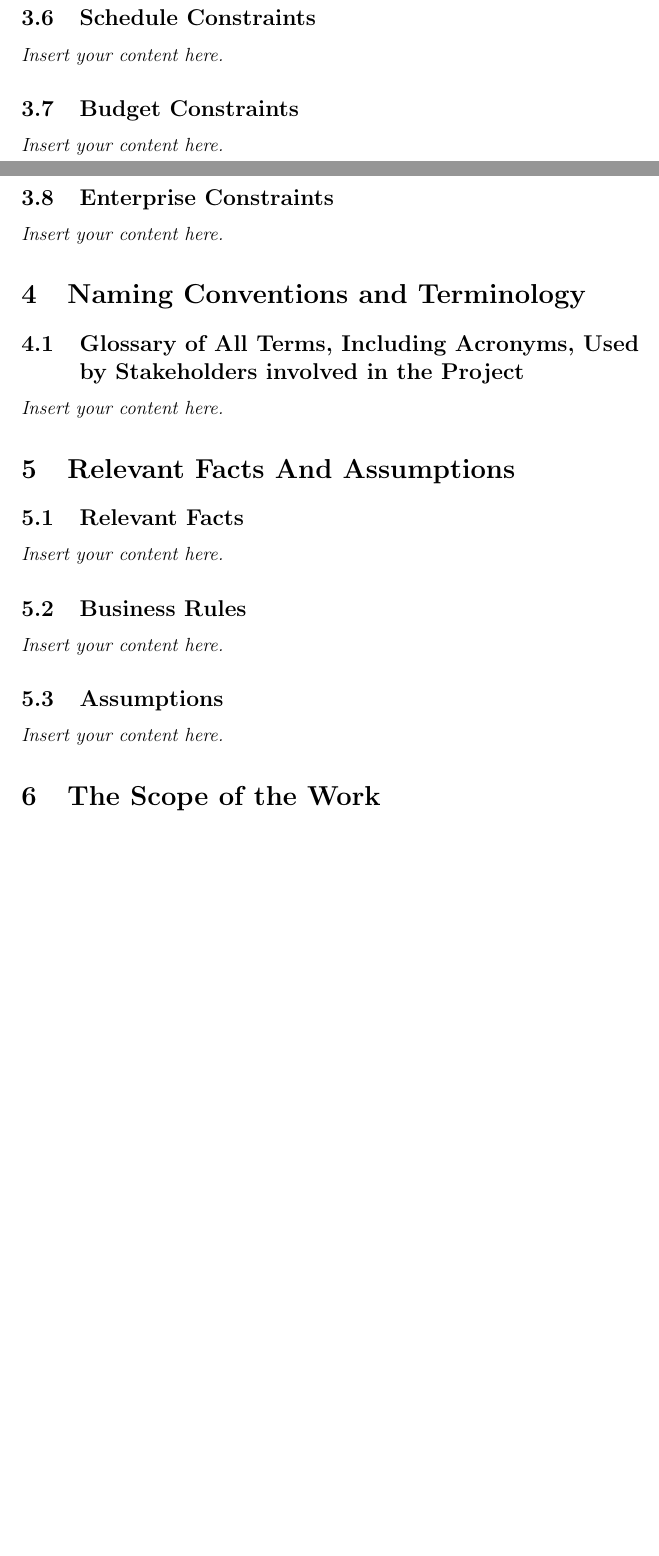
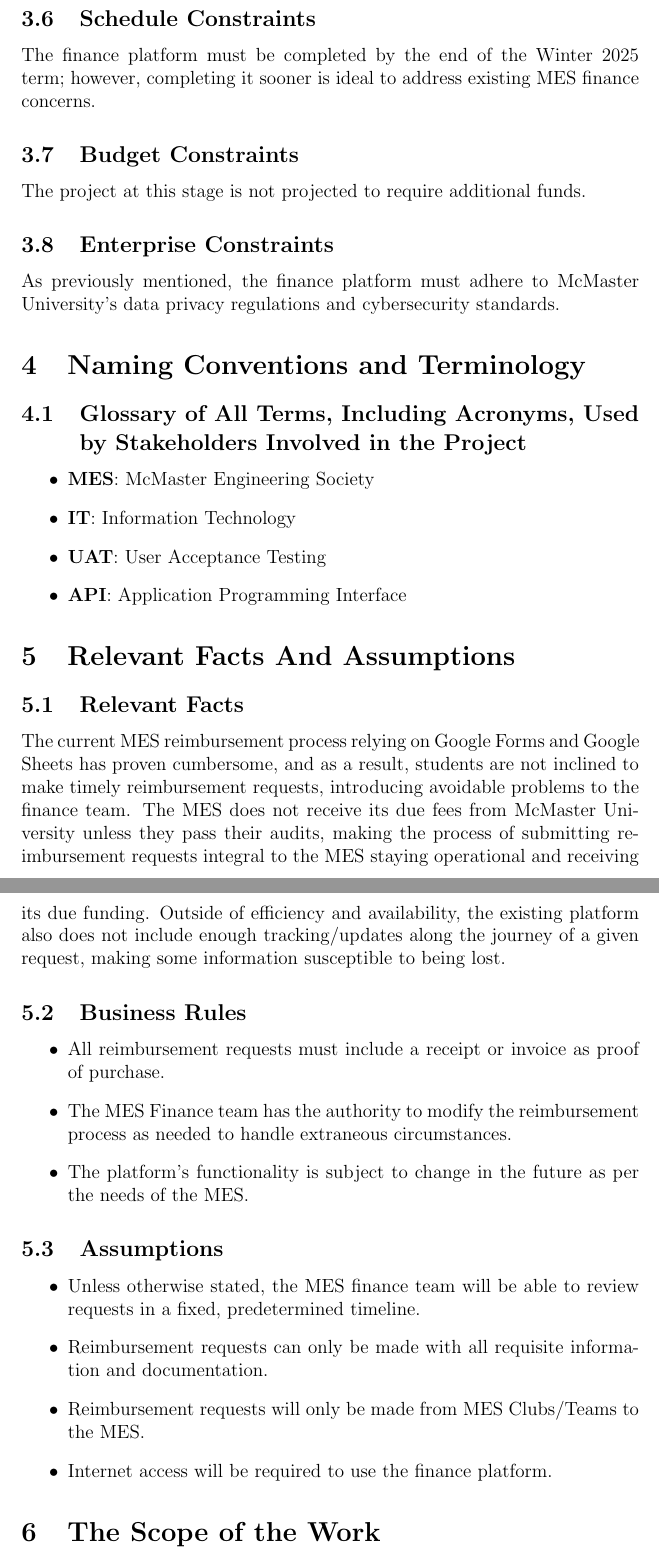
Before and after one commit to ausbennett/mes-finance-platform, a LaTeX document (docs/SRS/SRS.tex): two parts of pages 8 and 9 of 24 before the commit and two parts of pages 10 and 11 of 26 after it, joined at a grey line, cut so that both start at the same text, the shorter picture padded with empty space. Compiled offline with pdfLaTeX.

Commit message:
Christian yaps about sections 1-6

```diff
--- a/docs/SRS/SRS.tex
+++ b/docs/SRS/SRS.tex
@@ -89,22 +123,44 @@
 \subsection{Schedule Constraints}
-\lips
+The finance platform must be completed by the end of the Winter 2025 term; however, completing it sooner is ideal to address existing MES finance concerns.
+
 \subsection{Budget Constraints}
-\lips
+The project at this stage is not projected to require additional funds.
+
 \subsection{Enterprise Constraints}
-\lips
+As previously mentioned, the finance platform must adhere to McMaster University’s data privacy regulations and cybersecurity standards.
+
 
 \section{Naming Conventions and Terminology}
-\subsection{Glossary of All Terms, Including Acronyms, Used by Stakeholders
-involved in the Project}
-\lips
+\subsection{Glossary of All Terms, Including Acronyms, Used by Stakeholders Involved in the Project}
+\begin{itemize}
+    \item \textbf{MES}: McMaster Engineering Society
+    \item \textbf{IT}: Information Technology
+    \item \textbf{UAT}: User Acceptance Testing
+    \item \textbf{API}: Application Programming Interface
+\end{itemize}
+
 
 \section{Relevant Facts And Assumptions}
 \subsection{Relevant Facts}
-\lips
+The current MES reimbursement process relying on Google Forms and Google Sheets has proven cumbersome, and as a result, students are not inclined to make timely reimbursement requests, introducing avoidable problems to the finance team.
+The MES does not receive its due fees from McMaster University unless they pass their audits, making the process of submitting reimbursement requests integral to the MES staying operational and receiving its due funding.
+Outside of efficiency and availability, the existing platform also does not include enough tracking/updates along the journey of a given request, making some information susceptible to being lost.
+
 \subsection{Business Rules}
-\lips
+\begin{itemize}
+    \item All reimbursement requests must include a receipt or invoice as proof of purchase.
+    \item The MES Finance team has the authority to modify the reimbursement process as needed to handle extraneous circumstances.
+    \item The platform’s functionality is subject to change in the future as per the needs of the MES.
+\end{itemize}
+
 \subsection{Assumptions}
-\lips
+\begin{itemize}
+    \item Unless otherwise stated, the MES finance team will be able to review requests in a fixed, predetermined timeline.
+    \item Reimbursement requests can only be made with all requisite information and documentation.
+    \item Reimbursement requests will only be made from MES Clubs/Teams to the MES.
+    \item Internet access will be required to use the finance platform.
+\end{itemize}
+
 
 \section{The Scope of the Work}
 \subsection{The Current Situation}
```
Also changed, not shown: docs/SRS/SRS.tex (64 more changed lines).
